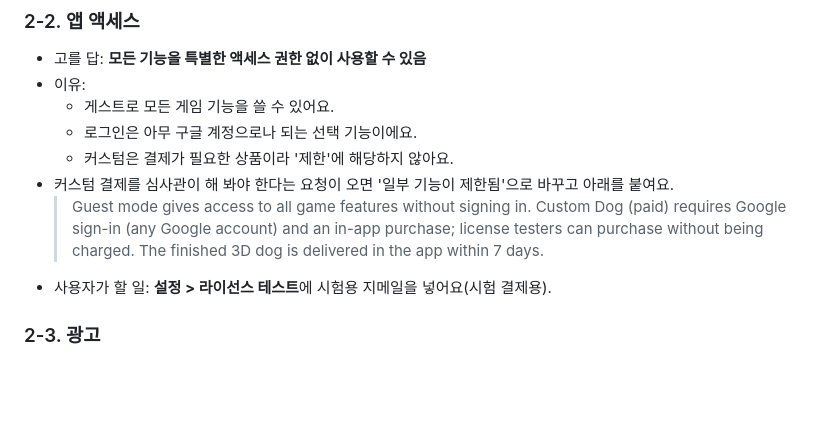
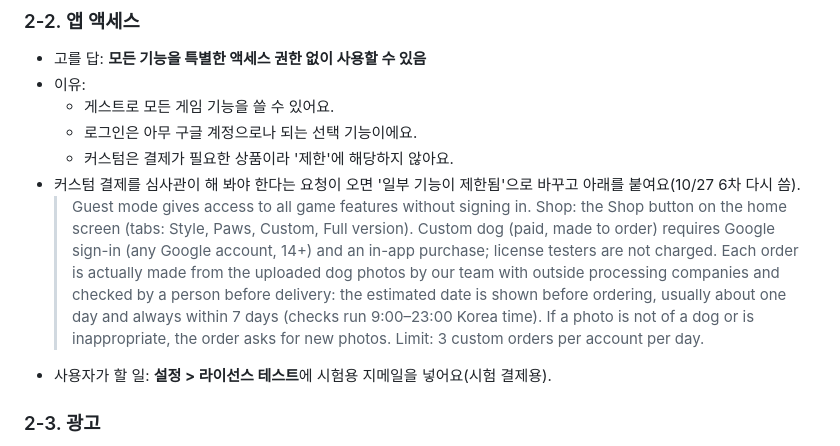
Before and after one commit to chc0302/shallwedog-site, a Markdown page: 초안메모/스토어_답안지/1_구글_Play_Console.md, the part around the change. GitHub-like rendering; blank space fills up the shorter version.

```diff
--- a/초안메모/스토어_답안지/1_구글_Play_Console.md
+++ b/초안메모/스토어_답안지/1_구글_Play_Console.md
@@ -29,8 +29,8 @@
   - 게스트로 모든 게임 기능을 쓸 수 있어요.
   - 로그인은 아무 구글 계정으로나 되는 선택 기능이에요.
   - 커스텀은 결제가 필요한 상품이라 '제한'에 해당하지 않아요.
-- 커스텀 결제를 심사관이 해 봐야 한다는 요청이 오면 '일부 기능이 제한됨'으로 바꾸고 아래를 붙여요.
-  > Guest mode gives access to all game features without signing in. Custom Dog (paid) requires Google sign-in (any Google account) and an in-app purchase; license testers can purchase without being charged. The finished 3D dog is delivered in the app within 7 days.
+- 커스텀 결제를 심사관이 해 봐야 한다는 요청이 오면 '일부 기능이 제한됨'으로 바꾸고 아래를 붙여요(10/27 6차 다시 씀).
+  > Guest mode gives access to all game features without signing in. Shop: the Shop button on the home screen (tabs: Style, Paws, Custom, Full version). Custom dog (paid, made to order) requires Google sign-in (any Google account, 14+) and an in-app purchase; license testers are not charged. Each order is actually made from the uploaded dog photos by our team with outside processing companies and checked by a person before delivery: the estimated date is shown before ordering, usually about one day and always within 7 days (checks run 9:00–23:00 Korea time). If a photo is not of a dog or is inappropriate, the order asks for new photos. Limit: 3 custom orders per account per day.
 - 사용자가 할 일: **설정 > 라이선스 테스트**에 시험용 지메일을 넣어요(시험 결제용).
 
 ### 2-3. 광고
```
Also changed, not shown: 초안메모/스토어_답안지/2_애플_App_Store_Connect.md (+21 -7 lines), 초안메모/출시알림_메일.md (+2 -0 lines).
